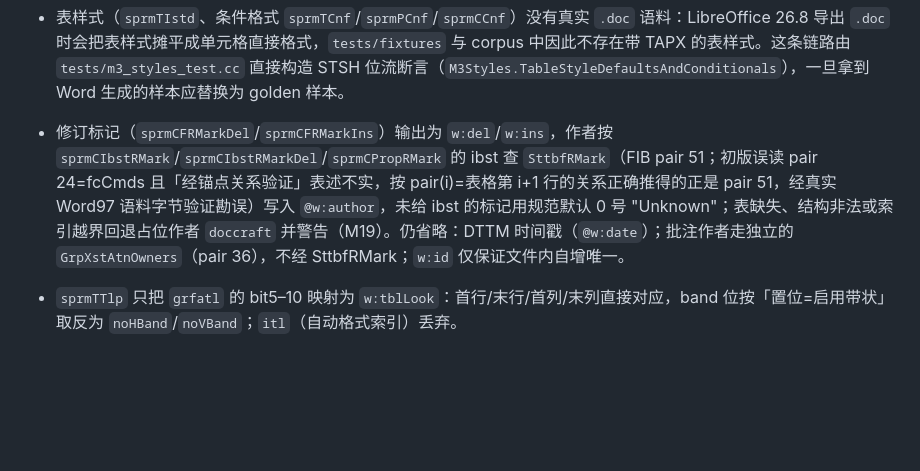
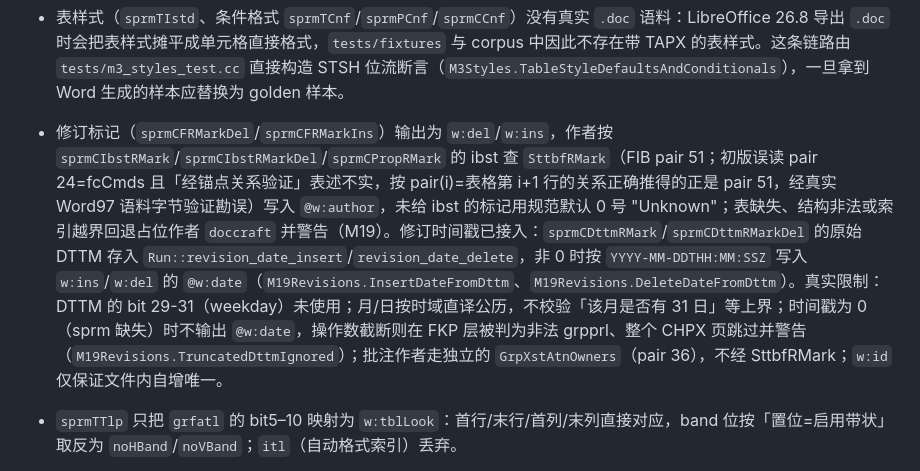
Before and after one commit to congduan/doccraft, a Markdown page: docs/KNOWN-SIMPLIFICATIONS.md, the part around the change. Rendered like a GitHub page; blank space fills up the shorter version.

```diff
--- a/docs/KNOWN-SIMPLIFICATIONS.md
+++ b/docs/KNOWN-SIMPLIFICATIONS.md
@@ -89,7 +89,7 @@
 - 批注按 `PlcfandRef`（FIB pair 4，n+1 个 CP 与 n 个 ATRDPre10）+ `PlcfandTxt`（pair 5）+ `GrpXstAtnOwners`（pair 36）解析。存在 `PlcfAtnBkf`/`PlcfAtnBkl`（pair 42/43）时，以注释书签 CP 输出真实 `w:commentRangeStart`/`w:commentRangeEnd`，`w:commentReference` 留在正文 `0x05` 引用位置；无范围书签的点批注仍在该处开合。LibreOffice 生成的范围样本带 `SttbfAtnBkmk`（FIB pair 37），按 ATRDPre10 的 `lTagBkmk` 与 ATNBE.lTag 匹配；仅当该表缺失且范围数等于批注数时，才按书签序号一一配对；缺表且数量不等时警告并退回点锚。范围 PLC 的尺寸、CP 顺序或 end_index 损坏时整表警告并退回点锚；单条范围的 first > last 或 last > ccpText 仅警告并将该条退回点锚，其余有效范围保留。范围终点可位于 reference CP 之后；零长度范围（first == last）静默跳过，批注退回点锚，其余范围保留。现有 parser 兼容相邻批注相同 CP，尽管规范不允许重复 CP；作者数组末尾允许单字节垫料。限制：作者名依赖 ATRDPre10 第 20 字节的作者索引，索引越界时退化为姓名缩写；initials 按 LPXCharBuffer9 的 2 字节 cch（最多 9）与后续 18 字节 UTF-16 缓冲读取，cch > 9 时置空该条 initials 并警告，批注正文保留；initials 中合法的 UTF-16 代理对按码点保留为 XML 1.0 补充平面字符；孤立代理及其他不符合 XML 1.0 Char 的码点静默丢弃，全部被过滤时置空；ATRDPost10 时间戳、回复树和其他元数据未用，`w:date` 省略；有 tag 的 Word 原生范围样本尚未对拍。
 - 标准书签按 `SttbfBkmk`（FIB pair 21）+ `PlcfBkf`（pair 22）+ `PlcfBkl`（pair 23）解析，绝对 CP 落在正文、页眉页脚、脚注、尾注、批注及正文/页眉文本框故事时输出 `w:bookmarkStart`/`w:bookmarkEnd`。规范没有独立的非正文书签 FIB pair；文本框文本 PLC 的 CP 从各自文本框文档起点计，读取时加上故事绝对 CP 基址与标准书签配对。正文整域书签允许在 `ccpText` 排他终点闭合，结束标记附着最后段落。页眉、脚注、尾注、批注及文本框书签可在同一故事末尾的守卫 CP 闭合：结束标记附着到最后一个段落，不输出守卫字符；守卫 CP 上的起点不输出。跨故事或范围异常的配对整条跳过并给出警告，不影响同区其他有效书签与文本；没有可读取的目标故事时，落在该故事的书签不输出。文本框链按 FTXBXS 故事范围过滤；内部 Tbkd 断点 CP 上的书签标记由下一分段在首字符前输出，只有故事末 CP 才按守卫附着。链中各 Tbkd 分段的精确书签排版尚无真实样本对拍。限制：FBKF 的 BKC 字段忽略；其中 fNative 的规范措辞为保存成 RTF/HTML/XML 时「not expected to be included」，并非禁止输出，Word 保存 DOCX 也保留 `_Hlt`/`_Toc`/OLE 书签；名字缺失时按 `Bookmark<序号>` 兜底；正文 PLC 尺寸错误会失败，但未全面验证名称数、CP 顺序和配对，`ibkl` 越界的书签整条丢弃。
 - 表样式（`sprmTIstd`、条件格式 `sprmTCnf`/`sprmPCnf`/`sprmCCnf`）没有真实 `.doc` 语料：LibreOffice 26.8 导出 `.doc` 时会把表样式摊平成单元格直接格式，`tests/fixtures` 与 corpus 中因此不存在带 TAPX 的表样式。这条链路由 `tests/m3_styles_test.cc` 直接构造 STSH 位流断言（`M3Styles.TableStyleDefaultsAndConditionals`），一旦拿到 Word 生成的样本应替换为 golden 样本。
-- 修订标记（`sprmCFRMarkDel`/`sprmCFRMarkIns`）输出为 `w:del`/`w:ins`，作者按 `sprmCIbstRMark`/`sprmCIbstRMarkDel`/`sprmCPropRMark` 的 ibst 查 `SttbfRMark`（FIB pair 51；初版误读 pair 24=fcCmds 且「经锚点关系验证」表述不实，按 pair(i)=表格第 i+1 行的关系正确推得的正是 pair 51，经真实 Word97 语料字节验证勘误）写入 `@w:author`，未给 ibst 的标记用规范默认 0 号 "Unknown"；表缺失、结构非法或索引越界回退占位作者 `doccraft` 并警告（M19）。仍省略：DTTM 时间戳（`@w:date`）；批注作者走独立的 `GrpXstAtnOwners`（pair 36），不经 SttbfRMark；`w:id` 仅保证文件内自增唯一。
+- 修订标记（`sprmCFRMarkDel`/`sprmCFRMarkIns`）输出为 `w:del`/`w:ins`，作者按 `sprmCIbstRMark`/`sprmCIbstRMarkDel`/`sprmCPropRMark` 的 ibst 查 `SttbfRMark`（FIB pair 51；初版误读 pair 24=fcCmds 且「经锚点关系验证」表述不实，按 pair(i)=表格第 i+1 行的关系正确推得的正是 pair 51，经真实 Word97 语料字节验证勘误）写入 `@w:author`，未给 ibst 的标记用规范默认 0 号 "Unknown"；表缺失、结构非法或索引越界回退占位作者 `doccraft` 并警告（M19）。修订时间戳已接入：`sprmCDttmRMark`/`sprmCDttmRMarkDel` 的原始 DTTM 存入 `Run::revision_date_insert`/`revision_date_delete`，非 0 时按 `YYYY-MM-DDTHH:MM:SSZ` 写入 `w:ins`/`w:del` 的 `@w:date`（`M19Revisions.InsertDateFromDttm`、`M19Revisions.DeleteDateFromDttm`）。真实限制：DTTM 的 bit 29-31（weekday）未使用；月/日按时域直译公历，不校验「该月是否有 31 日」等上界；时间戳为 0（sprm 缺失）时不输出 `@w:date`，操作数截断则在 FKP 层被判为非法 grpprl、整个 CHPX 页跳过并警告（`M19Revisions.TruncatedDttmIgnored`）；批注作者走独立的 `GrpXstAtnOwners`（pair 36），不经 SttbfRMark；`w:id` 仅保证文件内自增唯一。
 - `sprmTTlp` 只把 `grfatl` 的 bit5–10 映射为 `w:tblLook`：首行/末行/首列/末列直接对应，band 位按「置位=启用带状」取反为 `noHBand`/`noVBand`；`itl`（自动格式索引）丢弃。
 - `sprmCKcd` 以外的新增字符属性只写单向推导：`sprmCFELayout` 的 `iWarichuBracket` 仅在 `fWarichu` 置位时输出，`sprmCFitText` 的 0 宽度视为未设置。
 
```
Also changed, not shown: docs/DESIGN.md (+1 -1 lines), docs/SPRM-COVERAGE.md (+3 -3 lines).
